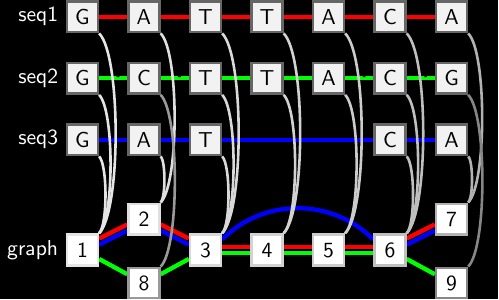
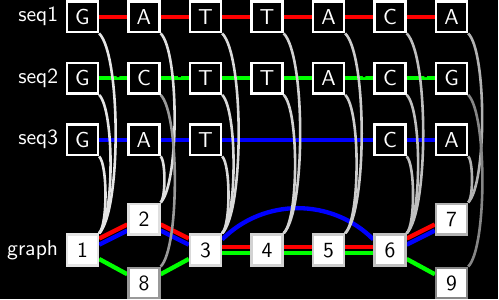
Before and after one commit to pangenome/seqwish-paper, a LaTeX figure (manuscript/fig_induction.tex): the whole page. Compiled offline with pdfLaTeX.

Commit message:
Invert alignment graph nodes: black fill with white text
Changed squarednode style to have black fill and white text,
completing the color inversion for the alignment graph sequences.

```diff
--- a/manuscript/fig_induction.tex
+++ b/manuscript/fig_induction.tex
@@ -21,7 +21,7 @@
     node distance= 10mm and 20mm,
     font=\sffamily,
     roundnode/.style={circle, draw=black!60, fill=gray!10, very thick, minimum size=7mm},
-    squarednode/.style={rectangle, draw=black!60, fill=gray!10, text=black, very thick, minimum size=5mm},
+    squarednode/.style={rectangle, draw=white!60, fill=black!100, text=white, very thick, minimum size=5mm},
     graphnode/.style={rectangle, draw=white!60, fill=white!100, text=black, very thick, minimum size=5mm},
     keynode/.style={rectangle, draw=black!60, fill=gray!10, thick, minimum size=1mm},
     pathnode/.style={rectangle, minimum size=5mm},
```
Also changed, not shown: manuscript/fig_induction.png.
